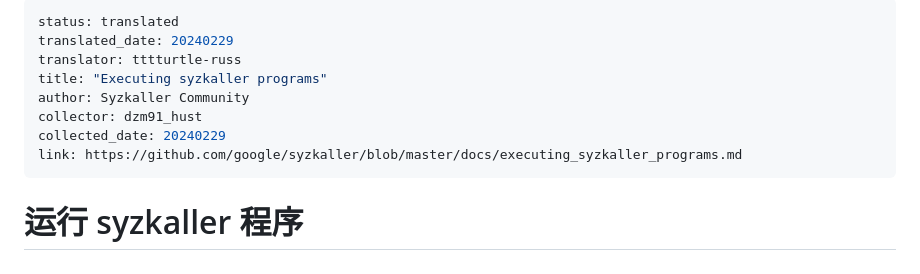
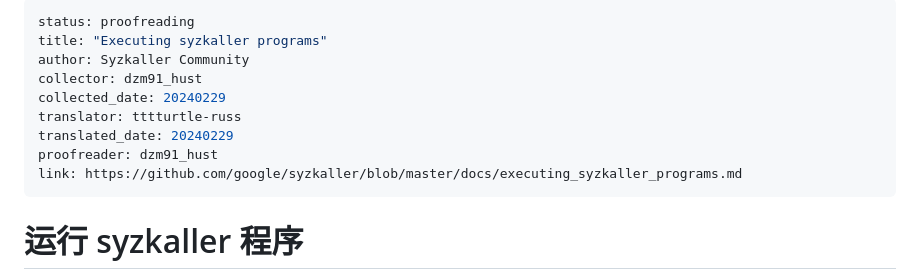
Before and after one commit to hust-open-atom-club/TranslateProject, a Markdown page: sources/syzkaller/executing_syzkaller_programs.md, the part around the change. Drawn GitHub-style.

Commit message:
revise the order of metadata and apply for proofreading

```diff
--- a/sources/syzkaller/executing_syzkaller_programs.md
+++ b/sources/syzkaller/executing_syzkaller_programs.md
@@ -1,11 +1,12 @@
 ---
-status: translated
-translated_date: 20240229
-translator: tttturtle-russ
+status: proofreading
 title: "Executing syzkaller programs"
 author: Syzkaller Community
 collector: dzm91_hust
 collected_date: 20240229
+translator: tttturtle-russ
+translated_date: 20240229
+proofreader: dzm91_hust
 link: https://github.com/google/syzkaller/blob/master/docs/executing_syzkaller_programs.md
 ---
 
```
